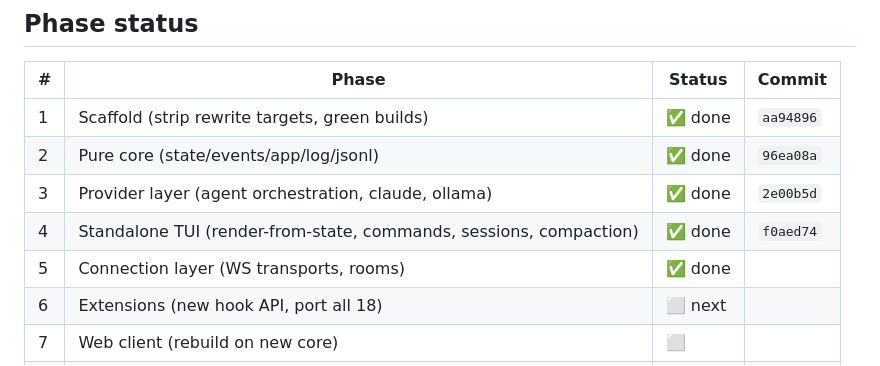
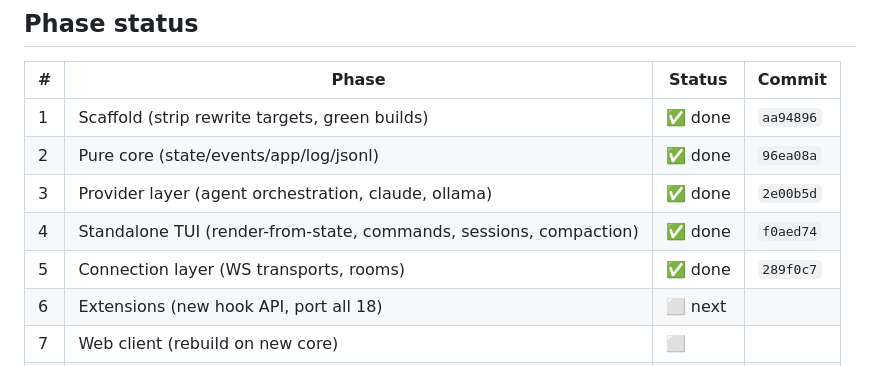
Before and after one commit to floscr/xi, a Markdown page: docs/rebuild-plan.md, the part around the change. Rendered like a GitHub page.

Commit message:
docs: record phase 5 commit hash in rebuild plan

```diff
--- a/docs/rebuild-plan.md
+++ b/docs/rebuild-plan.md
@@ -10,7 +10,7 @@ Status: **in progress** — work happens on branch `rebuild` in this worktree (`
 | 2 | Pure core (state/events/app/log/jsonl) | ✅ done | `96ea08a` |
 | 3 | Provider layer (agent orchestration, claude, ollama) | ✅ done | `2e00b5d` |
 | 4 | Standalone TUI (render-from-state, commands, sessions, compaction) | ✅ done | `f0aed74` |
-| 5 | Connection layer (WS transports, rooms) | ✅ done | |
+| 5 | Connection layer (WS transports, rooms) | ✅ done | `289f0c7` |
 | 6 | Extensions (new hook API, port all 18) | ⬜ next | |
 | 7 | Web client (rebuild on new core) | ⬜ | |
 | 8 | Cutover (parity checklist, merge) | ⬜ | |
```
